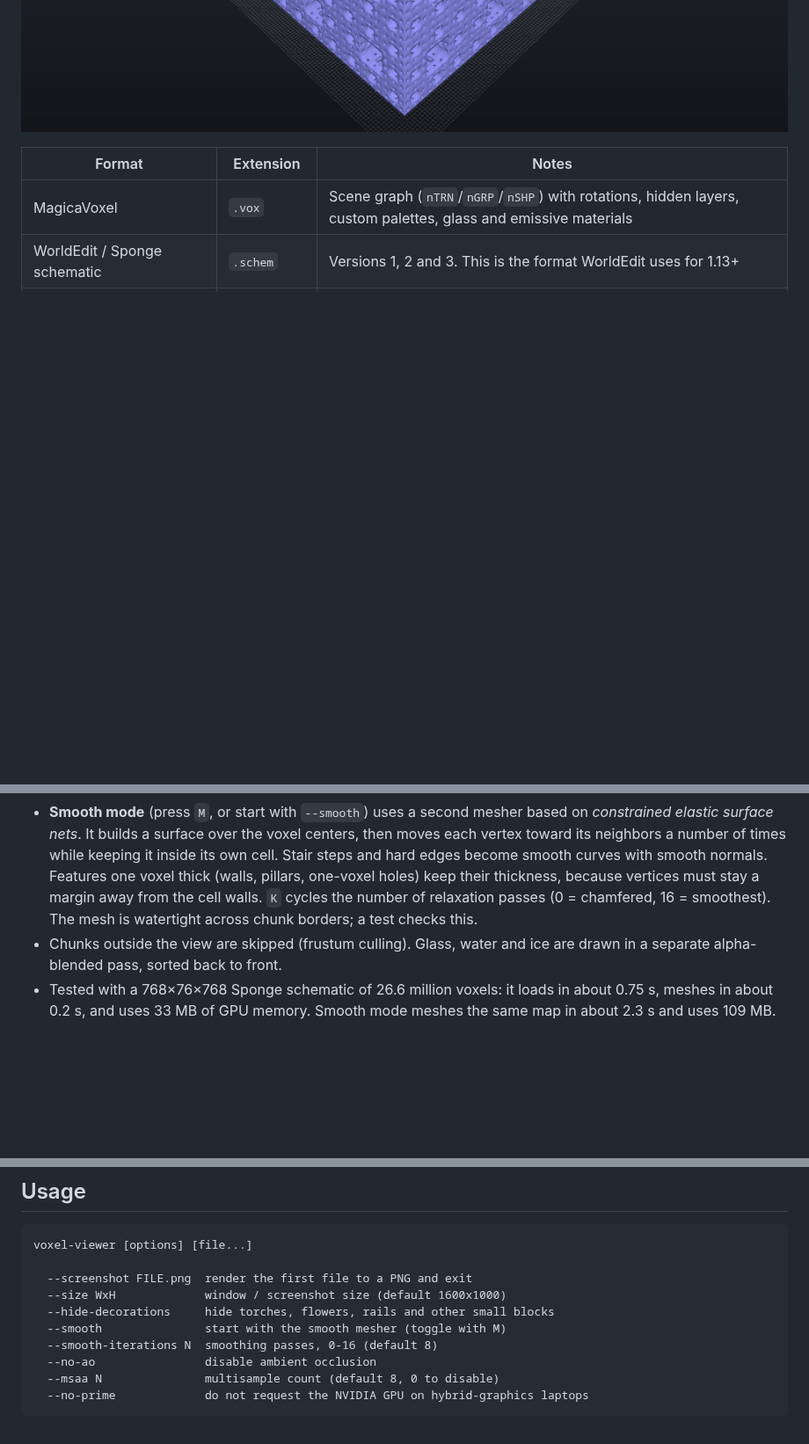
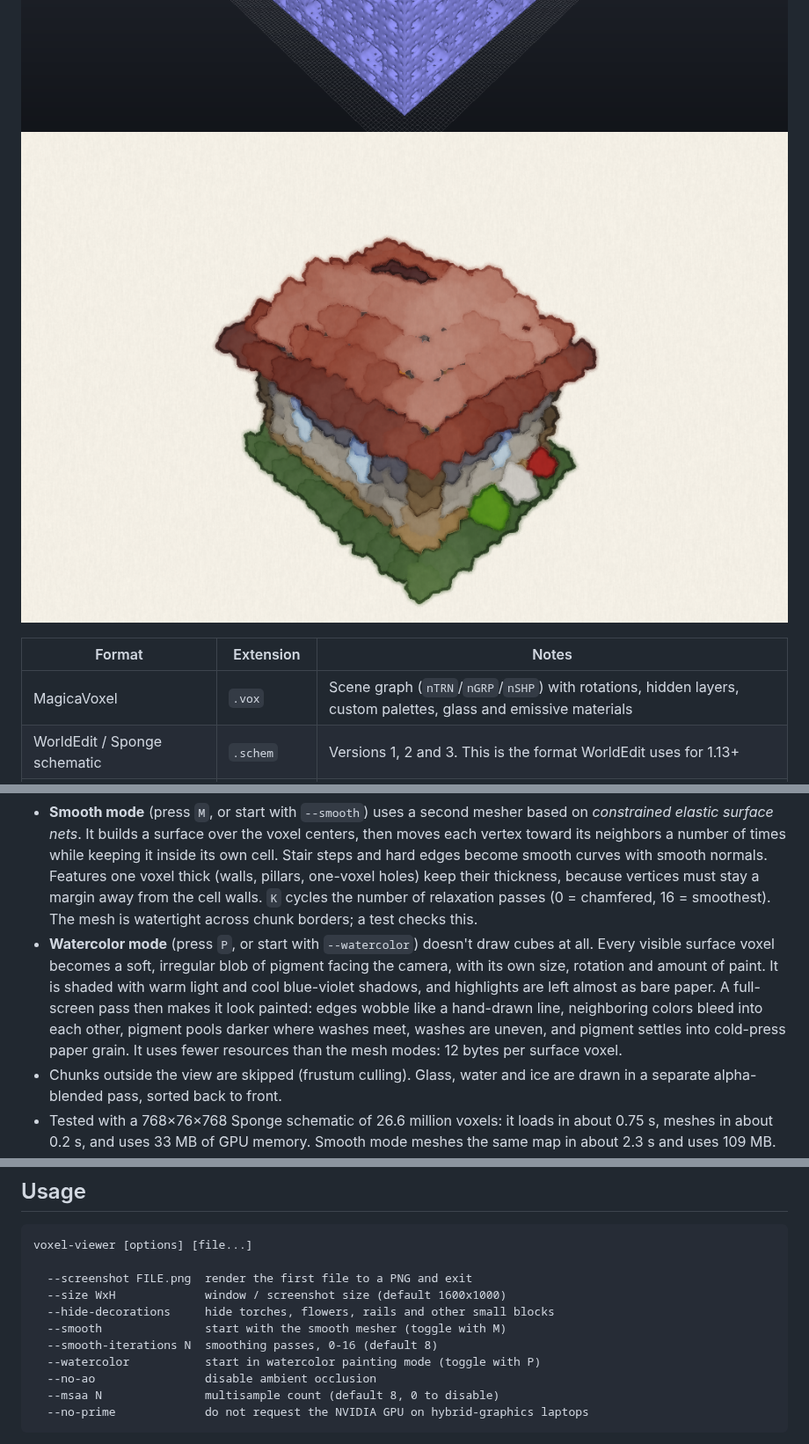
Before and after one commit to nuxdie/voxel-viewer, a Markdown page: README.md, 3 parts joined by grey strips. Shown at 88% size. Drawn GitHub-style; pictures changed too: docs/screenshot-watercolor.png (added); blank space fills up the shorter version.

```diff
--- a/README.md
+++ b/README.md
@@ -5,6 +5,7 @@ A fast OpenGL voxel viewer for Linux, written in C++17. It opens **MagicaVoxel**
 
 ![screenshot](docs/screenshot.png)
 ![smooth mesher](docs/screenshot-smooth.png)
+![watercolor mode](docs/screenshot-watercolor.png)
 
 | Format | Extension | Notes |
 |---|---|---|
@@ -29,6 +30,14 @@ The viewer detects the format from the file's content, so the extension doesn't
   margin away from the cell walls. `K` cycles the number of relaxation passes
   (0 = chamfered, 16 = smoothest). The mesh is watertight across chunk borders; a test checks
   this.
+- **Watercolor mode** (press `P`, or start with `--watercolor`) doesn't draw cubes at all.
+  Every visible surface voxel becomes a soft, irregular blob of pigment facing the camera,
+  with its own size, rotation and amount of paint. It is shaded with warm light and cool
+  blue-violet shadows, and highlights are left almost as bare paper. A full-screen pass then
+  makes it look painted: edges wobble like a hand-drawn line, neighboring colors bleed into
+  each other, pigment pools darker where washes meet, washes are uneven, and pigment settles
+  into cold-press paper grain. It uses fewer resources than the mesh modes: 12 bytes per
+  surface voxel.
 - Chunks outside the view are skipped (frustum culling). Glass, water and ice are drawn in a
   separate alpha-blended pass, sorted back to front.
 - Tested with a 768×76×768 Sponge schematic of 26.6 million voxels: it loads in about 0.75 s,
@@ -93,6 +102,7 @@ voxel-viewer [options] [file...]
   --hide-decorations     hide torches, flowers, rails and other small blocks
   --smooth               start with the smooth mesher (toggle with M)
   --smooth-iterations N  smoothing passes, 0-16 (default 8)
+  --watercolor           start in watercolor painting mode (toggle with P)
   --no-ao                disable ambient occlusion
   --msaa N               multisample count (default 8, 0 to disable)
   --no-prime             do not request the NVIDIA GPU on hybrid-graphics laptops
```
Also changed, not shown: other parts of README.md (+2 -0 lines), 9 other files.
